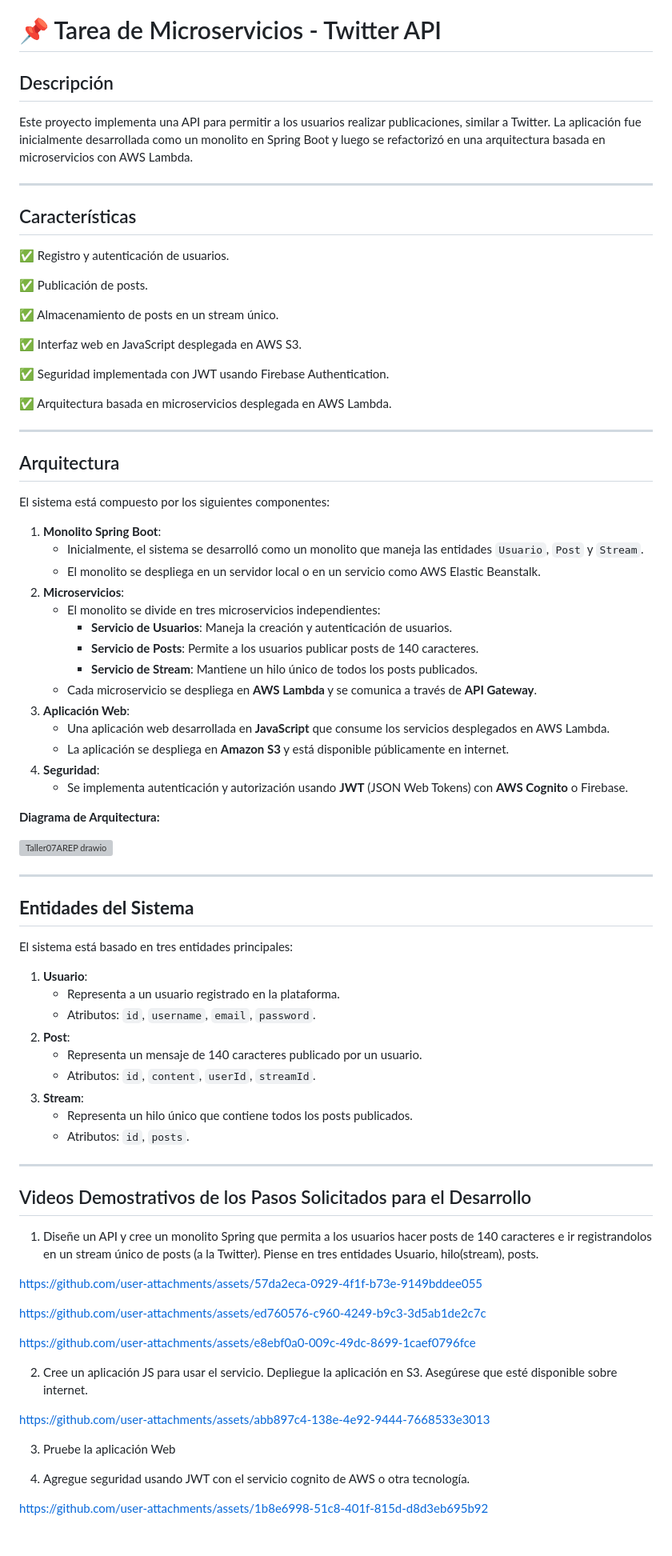
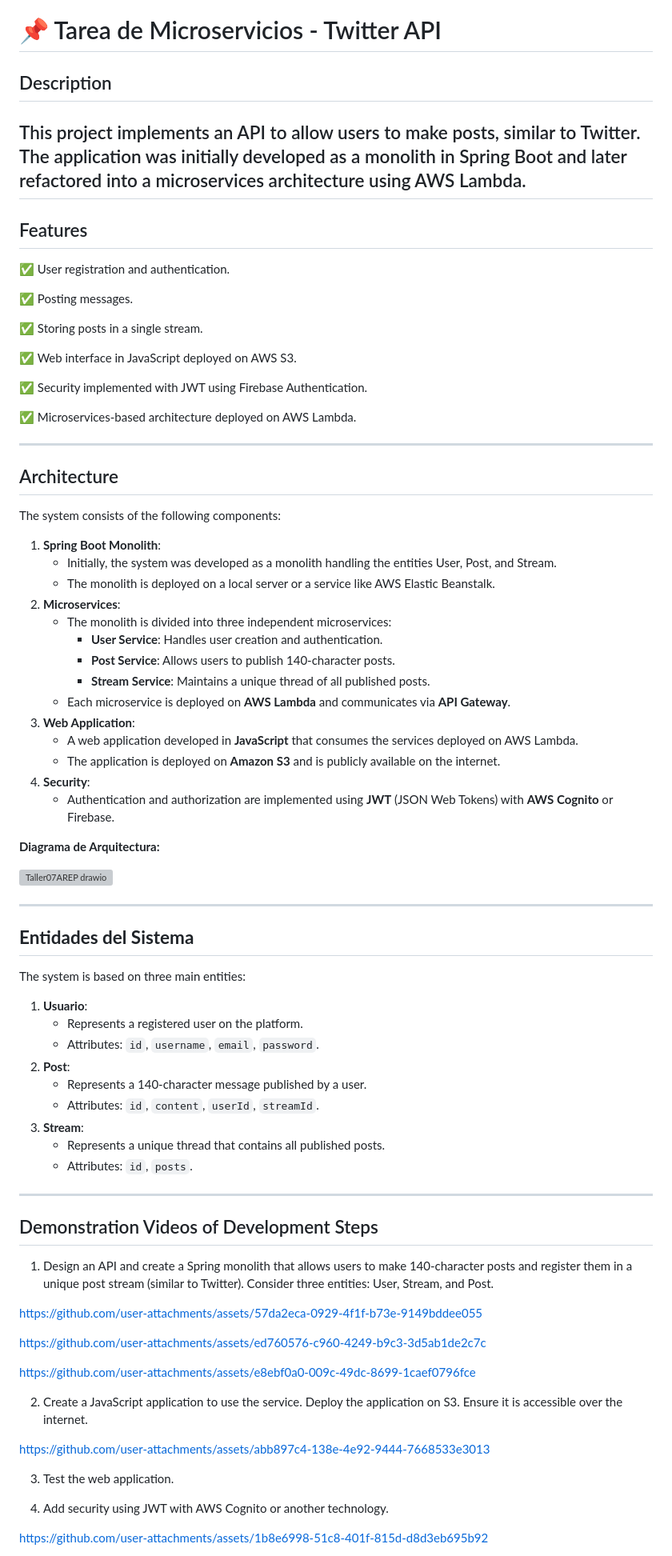
Before and after one commit to Nat15005/Taller-07-AREP, a Markdown page: README.md, the part around the change printed below. Shown: that part at 80% size. Rendered like a GitHub page; blank space fills up the shorter version; grey boxes are pictures that could not be loaded.

```diff
--- a/README.md
+++ b/README.md
@@ -1,45 +1,44 @@
 # 📌 Tarea de Microservicios - Twitter API
 
-## Descripción
+## Description
 
-Este proyecto implementa una API para permitir a los usuarios realizar publicaciones, similar a Twitter. La aplicación fue inicialmente desarrollada como un monolito en Spring Boot y luego se refactorizó en una arquitectura basada en microservicios con AWS Lambda.
+This project implements an API to allow users to make posts, similar to Twitter. The application was initially developed as a monolith in Spring Boot and later refactored into a microservices architecture using AWS Lambda.
+---
+
+## Features
+
+✅ User registration and authentication.
+
+✅ Posting messages.
+
+✅ Storing posts in a single stream.
+
+✅ Web interface in JavaScript deployed on AWS S3.
+
+✅ Security implemented with JWT using Firebase Authentication.
+
+✅ Microservices-based architecture deployed on AWS Lambda.
 
 ---
 
-## Características
+## Architecture
 
-✅ Registro y autenticación de usuarios.
+The system consists of the following components:
 
-✅ Publicación de posts.
-
-✅ Almacenamiento de posts en un stream único.
-
-✅ Interfaz web en JavaScript desplegada en AWS S3.
-
-✅ Seguridad implementada con JWT usando Firebase Authentication.
-
-✅ Arquitectura basada en microservicios desplegada en AWS Lambda.
-
----
-
-## Arquitectura
-
-El sistema está compuesto por los siguientes componentes:
-
-1. **Monolito Spring Boot**:
-    - Inicialmente, el sistema se desarrolló como un monolito que maneja las entidades `Usuario`, `Post` y `Stream`.
-    - El monolito se despliega en un servidor local o en un servicio como AWS Elastic Beanstalk.
-2. **Microservicios**:
-    - El monolito se divide en tres microservicios independientes:
-        - **Servicio de Usuarios**: Maneja la creación y autenticación de usuarios.
-        - **Servicio de Posts**: Permite a los usuarios publicar posts de 140 caracteres.
-        - **Servicio de Stream**: Mantiene un hilo único de todos los posts publicados.
-    - Cada microservicio se despliega en **AWS Lambda** y se comunica a través de **API Gateway**.
-3. **Aplicación Web**:
-    - Una aplicación web desarrollada en **JavaScript** que consume los servicios desplegados en AWS Lambda.
-    - La aplicación se despliega en **Amazon S3** y está disponible públicamente en internet.
-4. **Seguridad**:
-    - Se implementa autenticación y autorización usando **JWT** (JSON Web Tokens) con **AWS Cognito** o Firebase.
+1. **Spring Boot Monolith**:
+    - Initially, the system was developed as a monolith handling the entities User, Post, and Stream.
+    - The monolith is deployed on a local server or a service like AWS Elastic Beanstalk.
+2. **Microservices**:
+    - The monolith is divided into three independent microservices:
+        - **User Service**: Handles user creation and authentication.
+        - **Post Service**: Allows users to publish 140-character posts.
+        - **Stream Service**: Maintains a unique thread of all published posts.
+    - Each microservice is deployed on **AWS Lambda** and communicates via **API Gateway**.
+3. **Web Application**:
+    - A web application developed in **JavaScript** that consumes the services deployed on AWS Lambda.
+    - The application is deployed on **Amazon S3** and is publicly available on the internet.
+4. **Security**:
+    - Authentication and authorization are implemented using **JWT** (JSON Web Tokens) with **AWS Cognito** or Firebase.
 
 **Diagrama de Arquitectura:**
 
@@ -48,23 +47,23 @@ El sistema está compuesto por los siguientes componentes:
 ---
 ## **Entidades del Sistema**
 
-El sistema está basado en tres entidades principales:
+The system is based on three main entities:
 
 1. **Usuario**:
-    - Representa a un usuario registrado en la plataforma.
-    - Atributos: `id`, `username`, `email`, `password`.
+    - Represents a registered user on the platform.
+    - Attributes: `id`, `username`, `email`, `password`.
 2. **Post**:
-    - Representa un mensaje de 140 caracteres publicado por un usuario.
-    - Atributos: `id`, `content`, `userId`, `streamId`.
+    - Represents a 140-character message published by a user.
+    - Attributes: `id`, `content`, `userId`, `streamId`.
 3. **Stream**:
-    - Representa un hilo único que contiene todos los posts publicados.
-    - Atributos: `id`, `posts`.
+    - Represents a unique thread that contains all published posts.
+    - Attributes: `id`, `posts`.
 
 ---
 
-## Videos Demostrativos de los Pasos Solicitados para el Desarrollo
+## Demonstration Videos of Development Steps
 
-1. Diseñe un API y cree un monolito Spring que permita a los usuarios hacer posts de 140 caracteres e ir registrandolos en un stream único de posts (a la Twitter). Piense en tres entidades Usuario, hilo(stream), posts.
+1. Design an API and create a Spring monolith that allows users to make 140-character posts and register them in a unique post stream (similar to Twitter). Consider three entities: User, Stream, and Post.
 
   https://github.com/user-attachments/assets/57da2eca-0929-4f1f-b73e-9149bddee055
 
@@ -73,13 +72,13 @@ El sistema está basado en tres entidades principales:
   https://github.com/user-attachments/assets/e8ebf0a0-009c-49dc-8699-1caef0796fce
 
 
-2. Cree un aplicación JS para usar el servicio. Depliegue la aplicación en S3. Asegúrese que esté disponible sobre internet.
+2. Create a JavaScript application to use the service. Deploy the application on S3. Ensure it is accessible over the internet.
 
   https://github.com/user-attachments/assets/abb897c4-138e-4e92-9444-7668533e3013
 
-3. Pruebe la aplicación Web
+3. Test the web application.
 
-4. Agregue seguridad usando JWT con el servicio cognito de AWS o otra tecnología.
+4. Add security using JWT with AWS Cognito or another technology.
 
   https://github.com/user-attachments/assets/1b8e6998-51c8-401f-815d-d8d3eb695b92
 
```
Also changed, not shown: other parts of README.md (+57 -57 lines).
